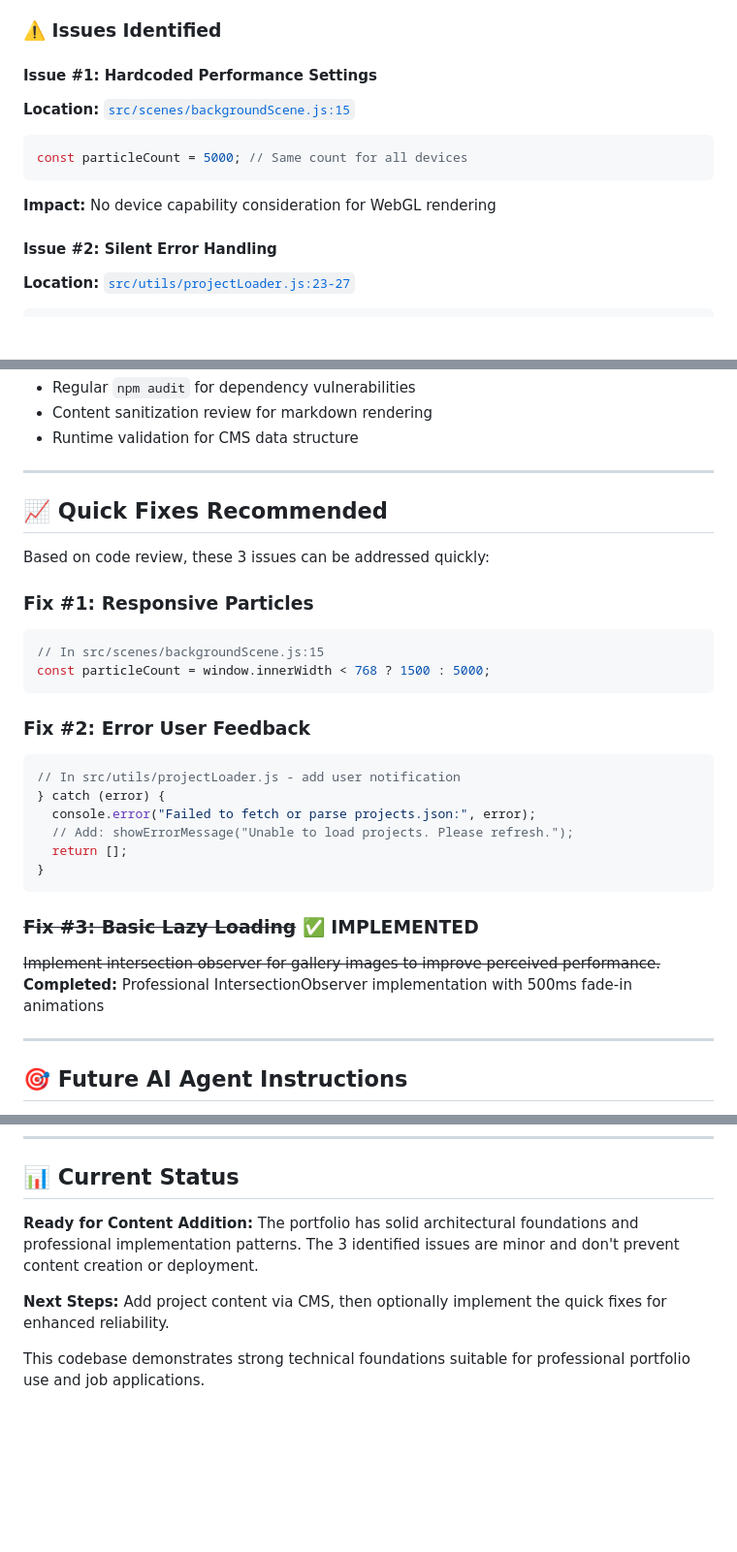
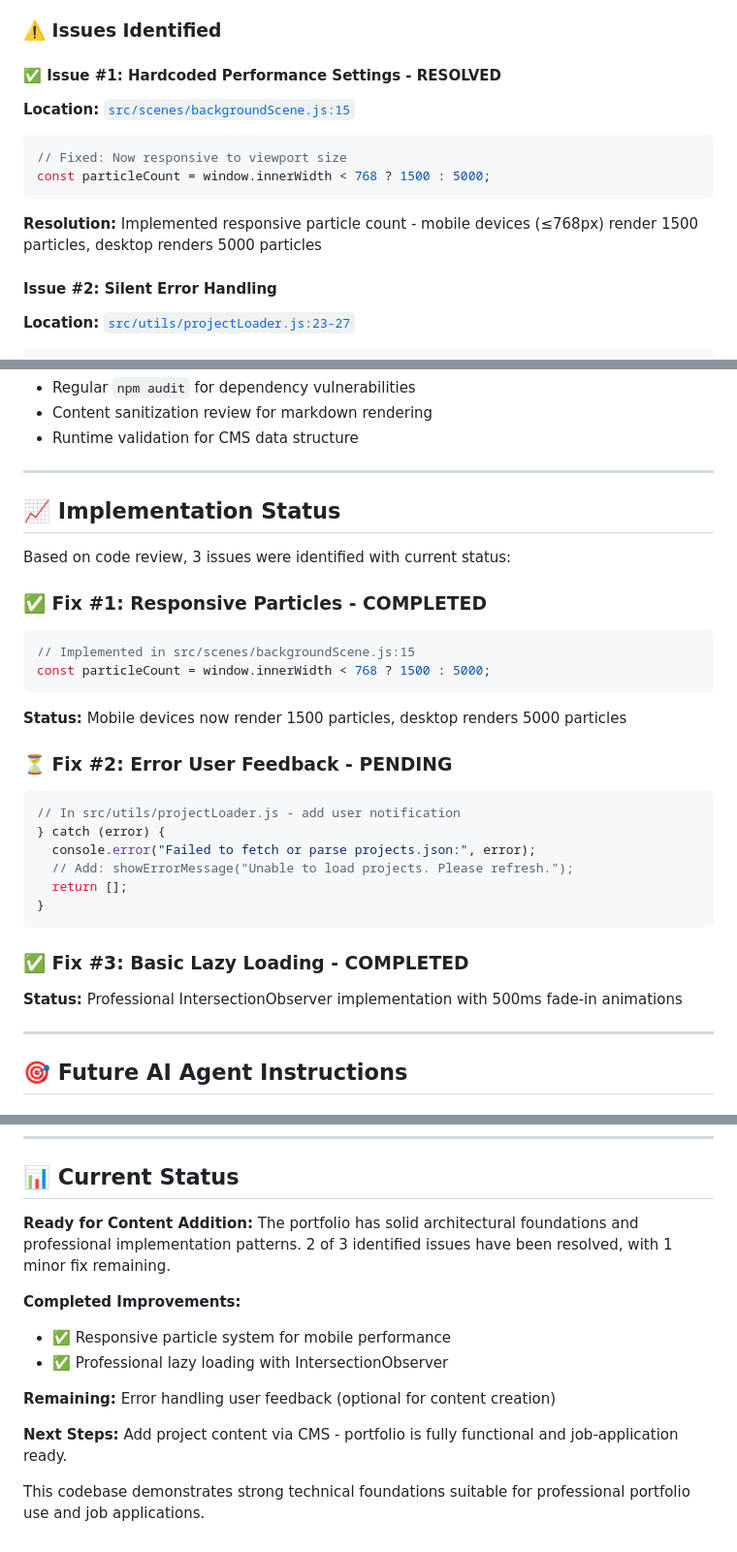
Before and after one commit to MatheusMeM/mnds_site, a Markdown page: README.md, 3 parts joined by grey strips. Shown at 97% size. Drawn GitHub-style; blank space fills up the shorter version.

Commit message:
docs: update README and roadmap after responsive particle system implementation

````diff
--- a/README.md
+++ b/README.md
@@ -82,12 +82,13 @@ mnds_site/
 
 ### **⚠️ Issues Identified**
 
-#### **Issue #1: Hardcoded Performance Settings**
+#### **✅ Issue #1: Hardcoded Performance Settings - RESOLVED**
 **Location:** [`src/scenes/backgroundScene.js:15`](src/scenes/backgroundScene.js:15)
 ```javascript
-const particleCount = 5000; // Same count for all devices
+// Fixed: Now responsive to viewport size
+const particleCount = window.innerWidth < 768 ? 1500 : 5000;
 ```
-**Impact:** No device capability consideration for WebGL rendering
+**Resolution:** Implemented responsive particle count - mobile devices (≤768px) render 1500 particles, desktop renders 5000 particles
 
 #### **Issue #2: Silent Error Handling**
 **Location:** [`src/utils/projectLoader.js:23-27`](src/utils/projectLoader.js:23-27)
@@ -210,17 +211,18 @@ npm run preview
 
 ---
 
-## 📈 Quick Fixes Recommended
+## 📈 Implementation Status
 
-Based on code review, these 3 issues can be addressed quickly:
+Based on code review, 3 issues were identified with current status:
 
-### **Fix #1: Responsive Particles**
+### **✅ Fix #1: Responsive Particles - COMPLETED**
 ```javascript
-// In src/scenes/backgroundScene.js:15
+// Implemented in src/scenes/backgroundScene.js:15
 const particleCount = window.innerWidth < 768 ? 1500 : 5000;
 ```
+**Status:** Mobile devices now render 1500 particles, desktop renders 5000 particles
 
-### **Fix #2: Error User Feedback**
+### **⏳ Fix #2: Error User Feedback - PENDING**
 ```javascript
 // In src/utils/projectLoader.js - add user notification
 } catch (error) {
@@ -230,9 +232,8 @@ const particleCount = window.innerWidth < 768 ? 1500 : 5000;
 }
 ```
 
-### **~~Fix #3: Basic Lazy Loading~~** ✅ **IMPLEMENTED**
-~~Implement intersection observer for gallery images to improve perceived performance.~~
-**Completed:** Professional IntersectionObserver implementation with 500ms fade-in animations
+### **✅ Fix #3: Basic Lazy Loading - COMPLETED**
+**Status:** Professional IntersectionObserver implementation with 500ms fade-in animations
 
 ---
 
@@ -262,8 +263,14 @@ const particleCount = window.innerWidth < 768 ? 1500 : 5000;
 
 ## 📊 Current Status
 
-**Ready for Content Addition:** The portfolio has solid architectural foundations and professional implementation patterns. The 3 identified issues are minor and don't prevent content creation or deployment.
+**Ready for Content Addition:** The portfolio has solid architectural foundations and professional implementation patterns. 2 of 3 identified issues have been resolved, with 1 minor fix remaining.
 
-**Next Steps:** Add project content via CMS, then optionally implement the quick fixes for enhanced reliability.
+**Completed Improvements:**
+- ✅ Responsive particle system for mobile performance
+- ✅ Professional lazy loading with IntersectionObserver
+
+**Remaining:** Error handling user feedback (optional for content creation)
+
+**Next Steps:** Add project content via CMS - portfolio is fully functional and job-application ready.
 
 This codebase demonstrates strong technical foundations suitable for professional portfolio use and job applications.
````
Also changed, not shown: other parts of README.md (+1 -1 lines), roadmap.md (+10 -10 lines).
